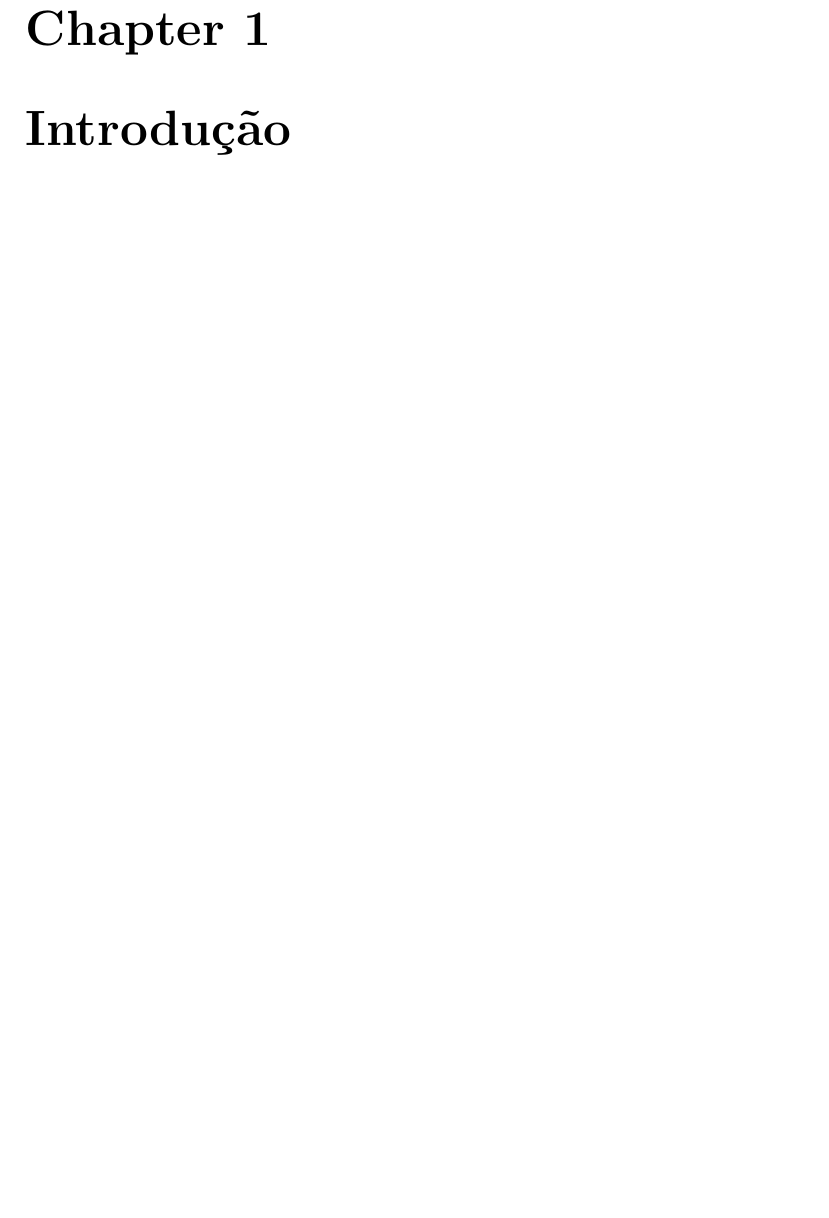
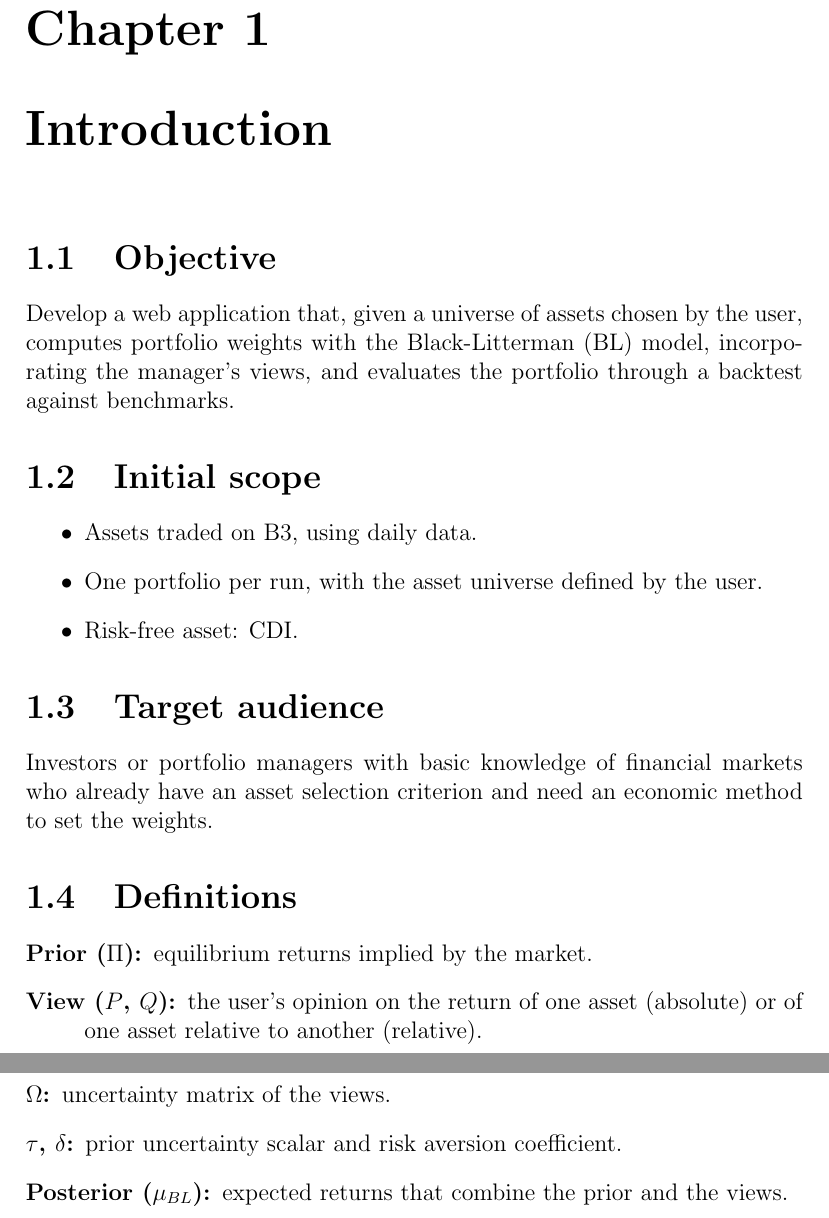
Before and after one commit to ecompfin-ufrgs/cienciaDados, a LaTeX document (v2026/black-litterman/proj/engenharia/eng_requisitos/docs/main.tex, which reads v2026/black-litterman/proj/engenharia/eng_requisitos/docs/cap1.tex): part of page 1 of 2 before the commit and two parts of pages 1 and 2 of 3 after it, the two joined at a grey line, cut so that both start at the same text, the shorter picture padded with empty space. Compiled offline with pdfLaTeX.

Commit message:
Update cap1.tex

```diff
--- a/v2026/black-litterman/proj/engenharia/eng_requisitos/docs/cap1.tex
+++ b/v2026/black-litterman/proj/engenharia/eng_requisitos/docs/cap1.tex
@@ -1 +1,27 @@
-\chapter{Introdução}
+\chapter{Introduction}
+
+\section{Objective}
+Develop a web application that, given a universe of assets chosen by the user, computes portfolio
+weights with the Black-Litterman (BL) model, incorporating the manager's views, and evaluates the
+portfolio through a backtest against benchmarks.
+
+\section{Initial scope}
+\begin{itemize}
+  \item Assets traded on B3, using daily data.
+  \item One portfolio per run, with the asset universe defined by the user.
+  \item Risk-free asset: CDI.
+\end{itemize}
+
+\section{Target audience}
+Investors or portfolio managers with basic knowledge of financial markets who already have an
+asset selection criterion and need an economic method to set the weights.
+
+\section{Definitions}
+\begin{description}
+  \item[Prior ($\Pi$):] equilibrium returns implied by the market.
+  \item[View ($P$, $Q$):] the user's opinion on the return of one asset (absolute) or of one asset
+        relative to another (relative).
+  \item[$\Omega$:] uncertainty matrix of the views.
+  \item[$\tau$, $\delta$:] prior uncertainty scalar and risk aversion coefficient.
+  \item[Posterior ($\mu_{BL}$):] expected returns that combine the prior and the views.
+\end{description}
```
